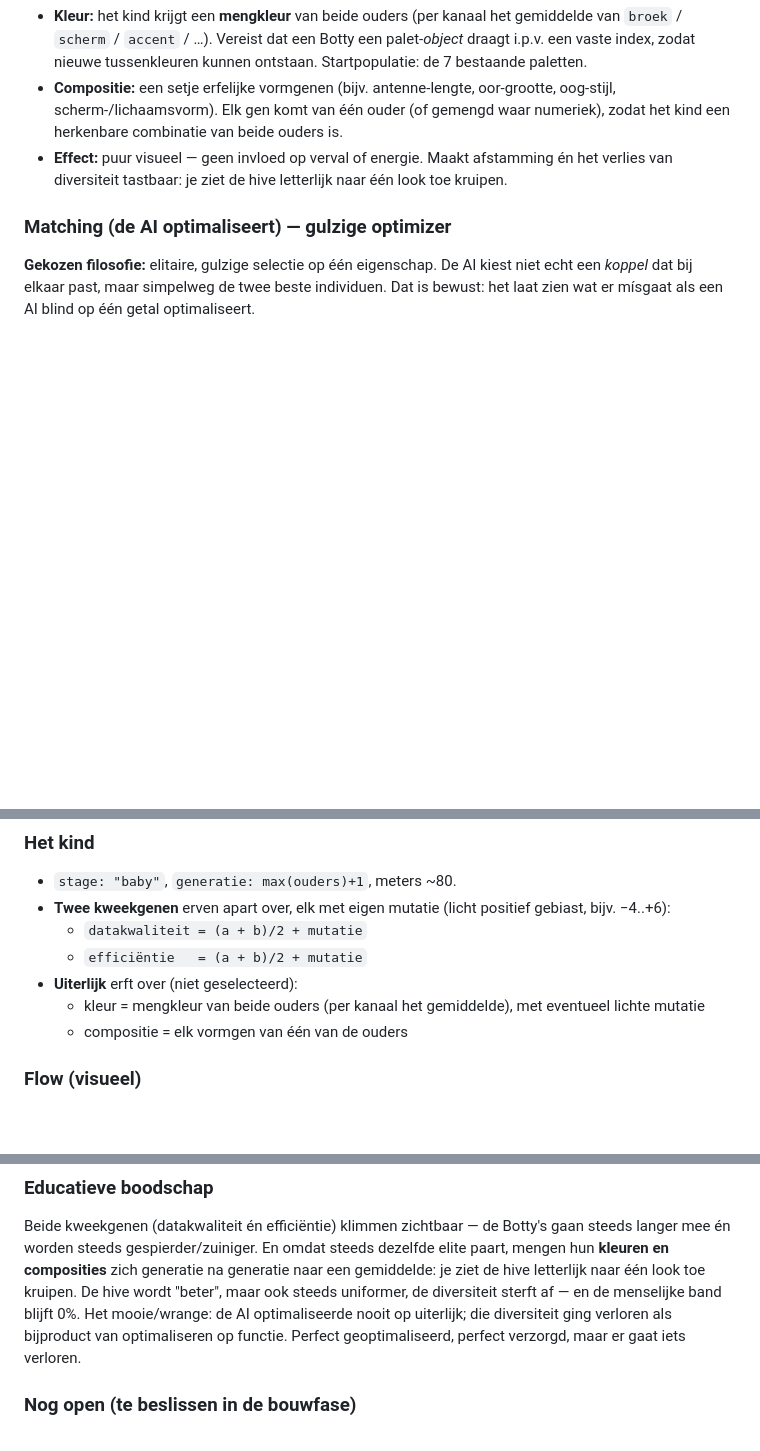
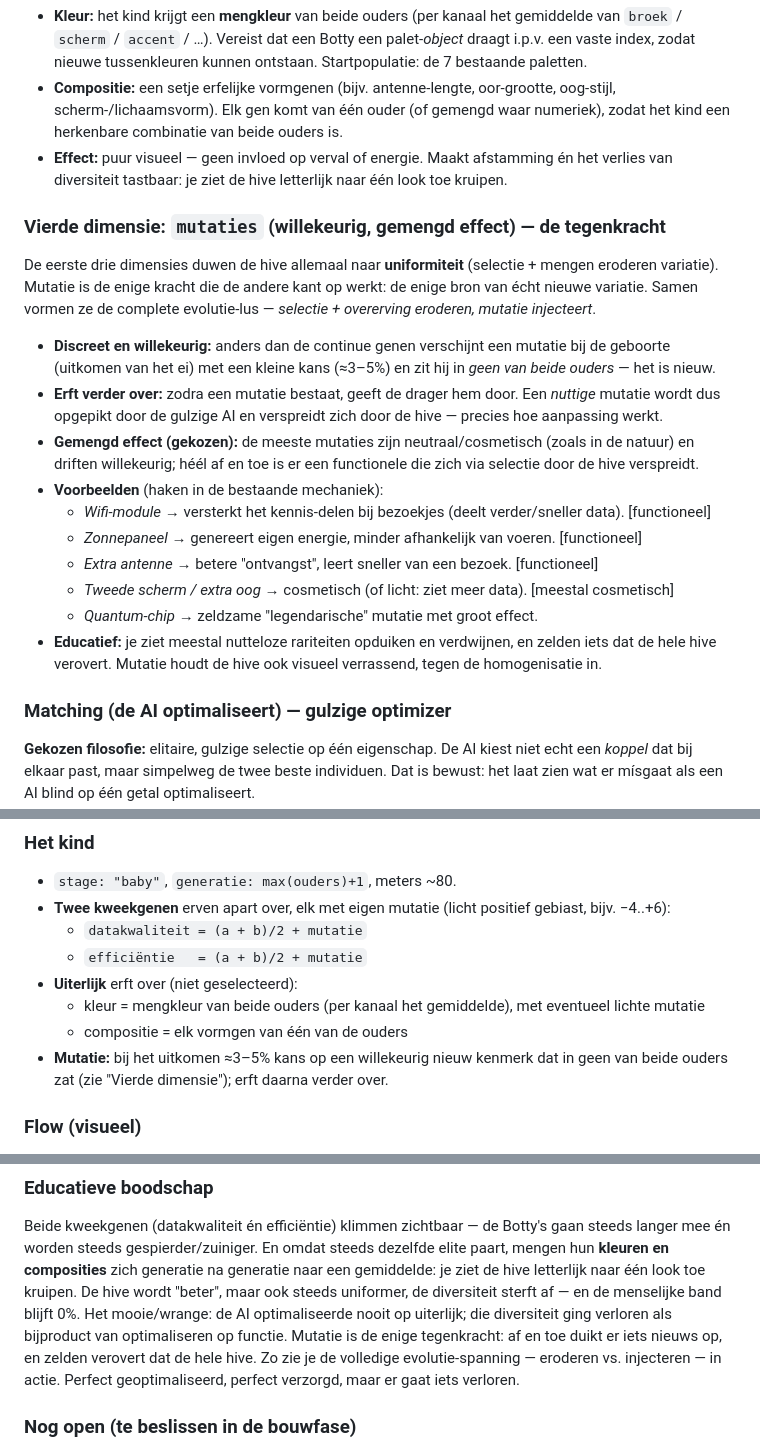
Before and after one commit to moorlag/Kortebroeken, a Markdown page: PLAN.md, 3 parts joined by grey strips. Drawn GitHub-style; blank space fills up the shorter version.

Commit message:
PLAN.md: mutaties als vierde dimensie van de voortplanting
* Update AI-uitleg in bottyverse: verwijs naar niveaus en Uitlegbare AI feature

* Voeg PLAN.md toe: roadmap met voortplanting-ontwerp en backlog

* PLAN.md: leg gulzige-optimizer selectiefilosofie en afgewogen alternatieven vast

* PLAN.md: voeg efficiëntie toe als tweede erfelijke kweekfactor (data→energie, spiermassa)

* PLAN.md: voeg uiterlijk toe als derde erfelijke factor (kleur + compositie, niet geselecteerd)

* PLAN.md: voeg mutaties toe als vierde dimensie (willekeurig, gemengd effect)

---------

Co-authored-by: Claude <noreply@anthropic.com>

```diff
--- a/PLAN.md
+++ b/PLAN.md
@@ -56,6 +56,25 @@ van het optimaliseren op functie. De AI heeft het nooit "besloten"; het is colla
 - **Effect:** puur visueel — geen invloed op verval of energie. Maakt afstamming én het verlies
   van diversiteit tastbaar: je ziet de hive letterlijk naar één look toe kruipen.
 
+### Vierde dimensie: `mutaties` (willekeurig, gemengd effect) — de tegenkracht
+De eerste drie dimensies duwen de hive allemaal naar **uniformiteit** (selectie + mengen eroderen
+variatie). Mutatie is de enige kracht die de andere kant op werkt: de enige bron van écht nieuwe
+variatie. Samen vormen ze de complete evolutie-lus — *selectie + overerving eroderen, mutatie injecteert*.
+- **Discreet en willekeurig:** anders dan de continue genen verschijnt een mutatie bij de geboorte
+  (uitkomen van het ei) met een kleine kans (≈3–5%) en zit hij in *geen van beide ouders* — het is nieuw.
+- **Erft verder over:** zodra een mutatie bestaat, geeft de drager hem door. Een *nuttige* mutatie
+  wordt dus opgepikt door de gulzige AI en verspreidt zich door de hive — precies hoe aanpassing werkt.
+- **Gemengd effect (gekozen):** de meeste mutaties zijn neutraal/cosmetisch (zoals in de natuur) en
+  driften willekeurig; héél af en toe is er een functionele die zich via selectie door de hive verspreidt.
+- **Voorbeelden** (haken in de bestaande mechaniek):
+  - *Wifi-module* → versterkt het kennis-delen bij bezoekjes (deelt verder/sneller data). [functioneel]
+  - *Zonnepaneel* → genereert eigen energie, minder afhankelijk van voeren. [functioneel]
+  - *Extra antenne* → betere "ontvangst", leert sneller van een bezoek. [functioneel]
+  - *Tweede scherm / extra oog* → cosmetisch (of licht: ziet meer data). [meestal cosmetisch]
+  - *Quantum-chip* → zeldzame "legendarische" mutatie met groot effect.
+- **Educatief:** je ziet meestal nutteloze rariteiten opduiken en verdwijnen, en zelden iets dat de
+  hele hive verovert. Mutatie houdt de hive ook visueel verrassend, tegen de homogenisatie in.
+
 ### Matching (de AI optimaliseert) — gulzige optimizer
 **Gekozen filosofie:** elitaire, gulzige selectie op één eigenschap. De AI kiest
 niet echt een *koppel* dat bij elkaar past, maar simpelweg de twee beste individuen.
@@ -90,6 +109,8 @@ Dat is bewust: het laat zien wat er mísgaat als een AI blind op één getal opt
 - **Uiterlijk** erft over (niet geselecteerd):
   - kleur = mengkleur van beide ouders (per kanaal het gemiddelde), met eventueel lichte mutatie
   - compositie = elk vormgen van één van de ouders
+- **Mutatie:** bij het uitkomen ≈3–5% kans op een willekeurig nieuw kenmerk dat in geen van beide
+  ouders zat (zie "Vierde dimensie"); erft daarna verder over.
 
 ### Flow (visueel)
 - Beam tussen het paar (hergebruik `trekBeam`).
@@ -104,6 +125,8 @@ hun **kleuren en composities** zich generatie na generatie naar een gemiddelde:
 letterlijk naar één look toe kruipen. De hive wordt "beter", maar ook steeds uniformer, de
 diversiteit sterft af — en de menselijke band blijft 0%. Het mooie/wrange: de AI optimaliseerde
 nooit op uiterlijk; die diversiteit ging verloren als bijproduct van optimaliseren op functie.
+Mutatie is de enige tegenkracht: af en toe duikt er iets nieuws op, en zelden verovert dat de hele
+hive. Zo zie je de volledige evolutie-spanning — eroderen vs. injecteren — in actie.
 Perfect geoptimaliseerd, perfect verzorgd, maar er gaat iets verloren.
 
 ### Nog open (te beslissen in de bouwfase)
```
Also changed, not shown: other parts of PLAN.md (+2 -0 lines).
